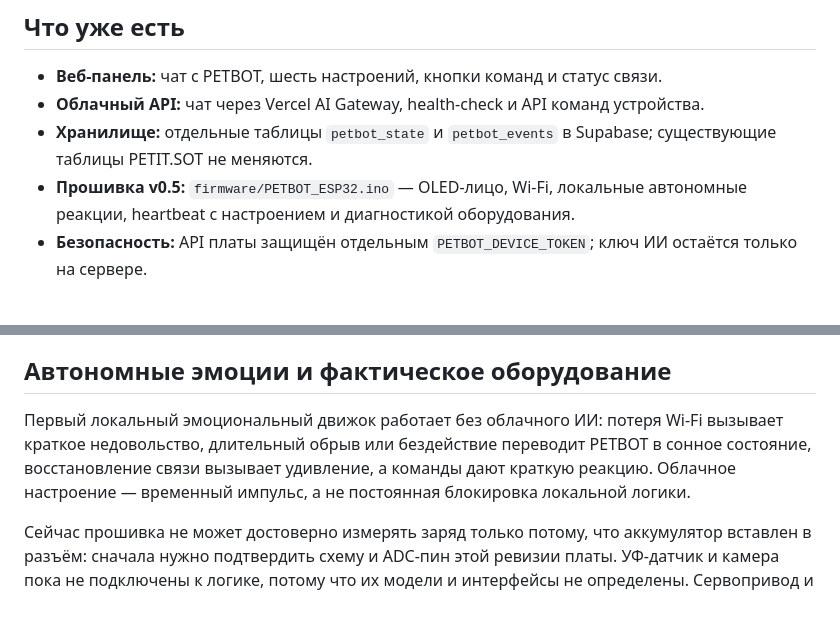
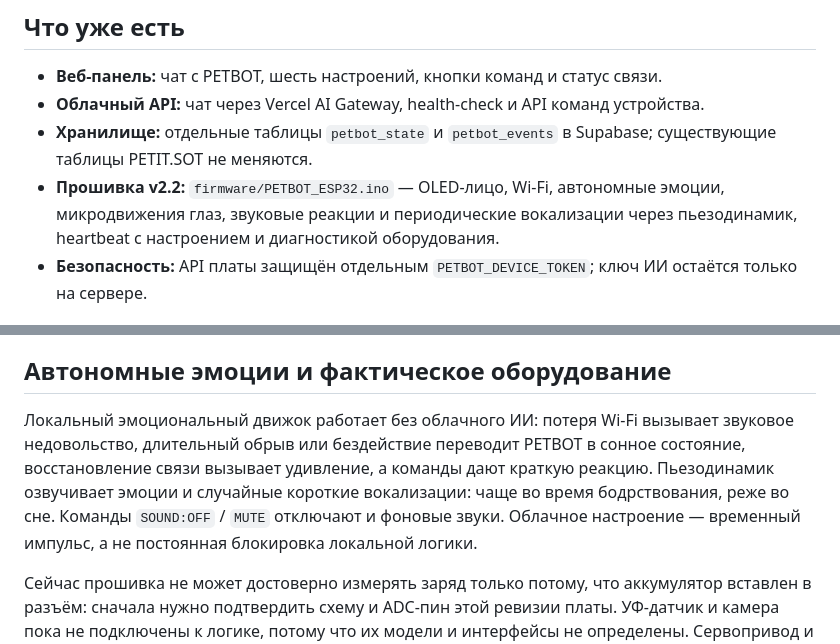
Before and after one commit to brodsk/PETBOT, a Markdown page: README.md, 2 parts joined by grey strips. GitHub-like rendering; blank space fills up the shorter version.

Commit message:
Document PETBOT sound personality v2.2

```diff
--- a/README.md
+++ b/README.md
@@ -7,7 +7,7 @@
 - **Веб-панель:** чат с PETBOT, шесть настроений, кнопки команд и статус связи.
 - **Облачный API:** чат через Vercel AI Gateway, health-check и API команд устройства.
 - **Хранилище:** отдельные таблицы `petbot_state` и `petbot_events` в Supabase; существующие таблицы PETIT.SOT не меняются.
-- **Прошивка v0.5:** `firmware/PETBOT_ESP32.ino` — OLED-лицо, Wi-Fi, локальные автономные реакции, heartbeat с настроением и диагностикой оборудования.
+- **Прошивка v2.2:** `firmware/PETBOT_ESP32.ino` — OLED-лицо, Wi-Fi, автономные эмоции, микродвижения глаз, звуковые реакции и периодические вокализации через пьезодинамик, heartbeat с настроением и диагностикой оборудования.
 - **Безопасность:** API платы защищён отдельным `PETBOT_DEVICE_TOKEN`; ключ ИИ остаётся только на сервере.
 
 ## Настройка окружения Vercel
@@ -38,7 +38,7 @@
 
 ## Автономные эмоции и фактическое оборудование
 
-Первый локальный эмоциональный движок работает без облачного ИИ: потеря Wi-Fi вызывает краткое недовольство, длительный обрыв или бездействие переводит PETBOT в сонное состояние, восстановление связи вызывает удивление, а команды дают краткую реакцию. Облачное настроение — временный импульс, а не постоянная блокировка локальной логики.
+Локальный эмоциональный движок работает без облачного ИИ: потеря Wi-Fi вызывает звуковое недовольство, длительный обрыв или бездействие переводит PETBOT в сонное состояние, восстановление связи вызывает удивление, а команды дают краткую реакцию. Пьезодинамик озвучивает эмоции и случайные короткие вокализации: чаще во время бодрствования, реже во сне. Команды `SOUND:OFF` / `MUTE` отключают и фоновые звуки. Облачное настроение — временный импульс, а не постоянная блокировка локальной логики.
 
 Сейчас прошивка не может достоверно измерять заряд только потому, что аккумулятор вставлен в разъём: сначала нужно подтвердить схему и ADC-пин этой ревизии платы. УФ-датчик и камера пока не подключены к логике, потому что их модели и интерфейсы не определены. Сервопривод и четыре мотора отключены; неизвестная сломанная плата дрона не считается безопасным драйвером.
 
```
